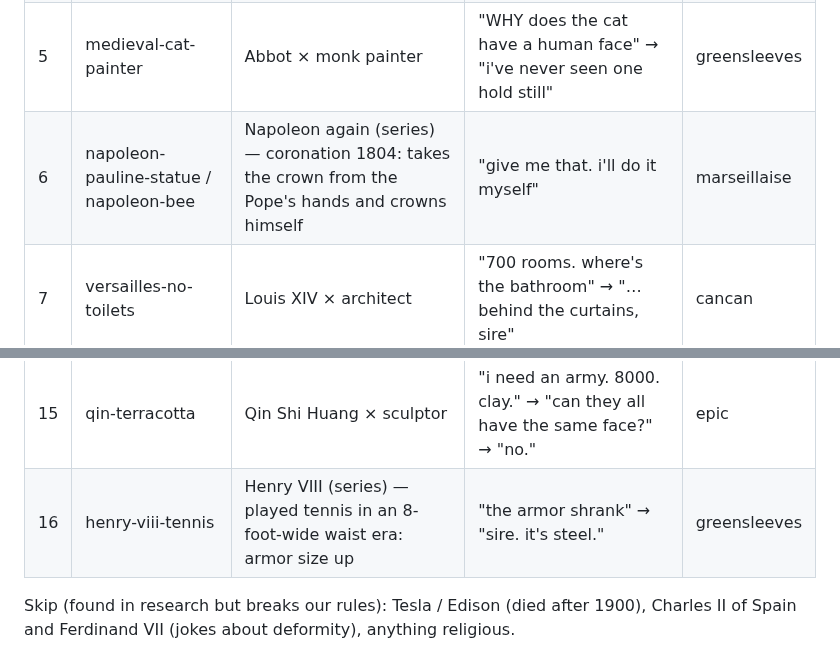
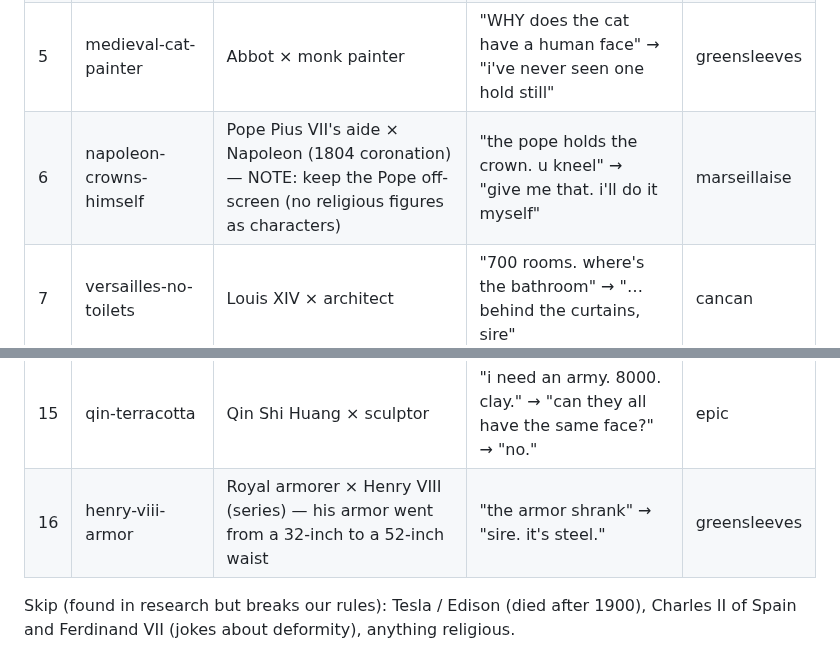
Before and after one commit to FurkiFor/testvv, a Markdown page: pipeline/fikirler/2026-11-12-topic-bank.md, 2 parts joined by grey strips. Drawn GitHub-style.

Commit message:
groupchat: topic bank fixes
Co-Authored-By: Claude Fable 5.2 <noreply@anthropic.com>
Claude-Session: https://claude.ai/code/session_0184c4DoExybAgEvRjuzpu8G

```diff
--- a/pipeline/fikirler/2026-11-12-topic-bank.md
+++ b/pipeline/fikirler/2026-11-12-topic-bank.md
@@ -20,7 +20,7 @@ Track in STATS.md as `title: meme` vs `title: fact`.
 | 3 | dancing-plague | Strasbourg mayor × doctor (1518) | "400 people can't stop DANCING" → doctor: "hire a band. more dancing" | cancan |
 | 4 | sandwich-earl | Earl of Sandwich × his cook (1762) | "bring meat. between bread. i'm NOT leaving this card table" → "ur naming food after urself??" | cancan |
 | 5 | medieval-cat-painter | Abbot × monk painter | "WHY does the cat have a human face" → "i've never seen one hold still" | greensleeves |
-| 6 | napoleon-pauline-statue / napoleon-bee | Napoleon again (series) — coronation 1804: takes the crown from the Pope's hands and crowns himself | "give me that. i'll do it myself" | marseillaise |
+| 6 | napoleon-crowns-himself | Pope Pius VII's aide × Napoleon (1804 coronation) — NOTE: keep the Pope off-screen (no religious figures as characters) | "the pope holds the crown. u kneel" → "give me that. i'll do it myself" | marseillaise |
 | 7 | versailles-no-toilets | Louis XIV × architect | "700 rooms. where's the bathroom" → "…behind the curtains, sire" | cancan |
 | 8 | lincoln-hat-office | Mary Todd × Lincoln | "WHY is the mail in ur HAT" → he kept letters and bills in his stovepipe hat | yankee |
 | 9 | roman-sponge-stick | Legionary × bath attendant | "is that sponge… SHARED" → "rinsed it in vinegar bro" | epic |
@@ -30,6 +30,6 @@ Track in STATS.md as `title: meme` vs `title: fact`.
 | 13 | washington-dog-howe | Washington × General Howe (1777) | returns Howe's lost dog mid-war: "found ur dog. still gonna beat u tho" | yankee |
 | 14 | mozart-fart-jokes | Mozart × his father | "WHY is ur letter 90% fart jokes" → "it's called art, dad" | ode |
 | 15 | qin-terracotta | Qin Shi Huang × sculptor | "i need an army. 8000. clay." → "can they all have the same face?" → "no." | epic |
-| 16 | henry-viii-tennis | Henry VIII (series) — played tennis in an 8-foot-wide waist era: armor size up | "the armor shrank" → "sire. it's steel." | greensleeves |
+| 16 | henry-viii-armor | Royal armorer × Henry VIII (series) — his armor went from a 32-inch to a 52-inch waist | "the armor shrank" → "sire. it's steel." | greensleeves |
 
 Skip (found in research but breaks our rules): Tesla / Edison (died after 1900), Charles II of Spain and Ferdinand VII (jokes about deformity), anything religious.
```
